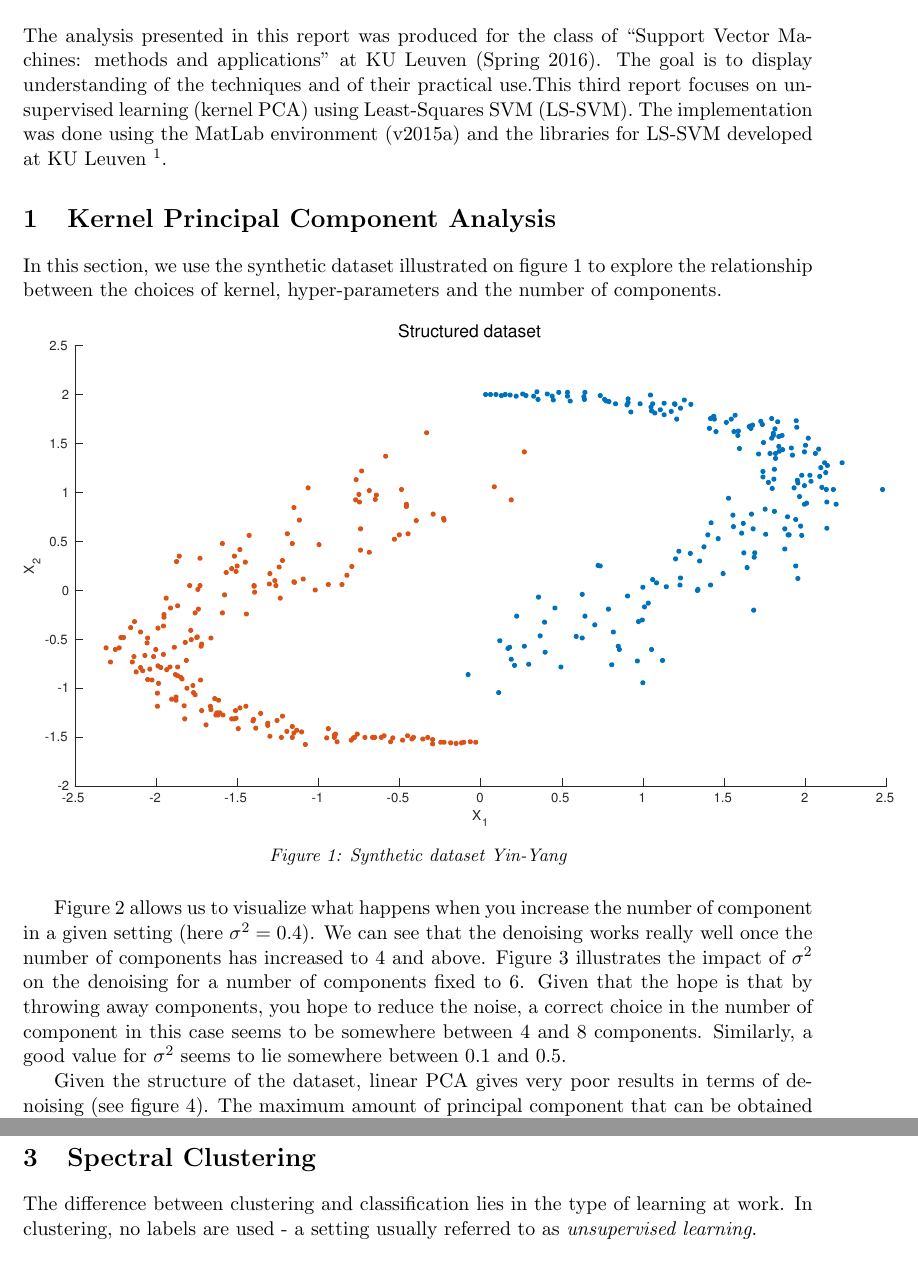
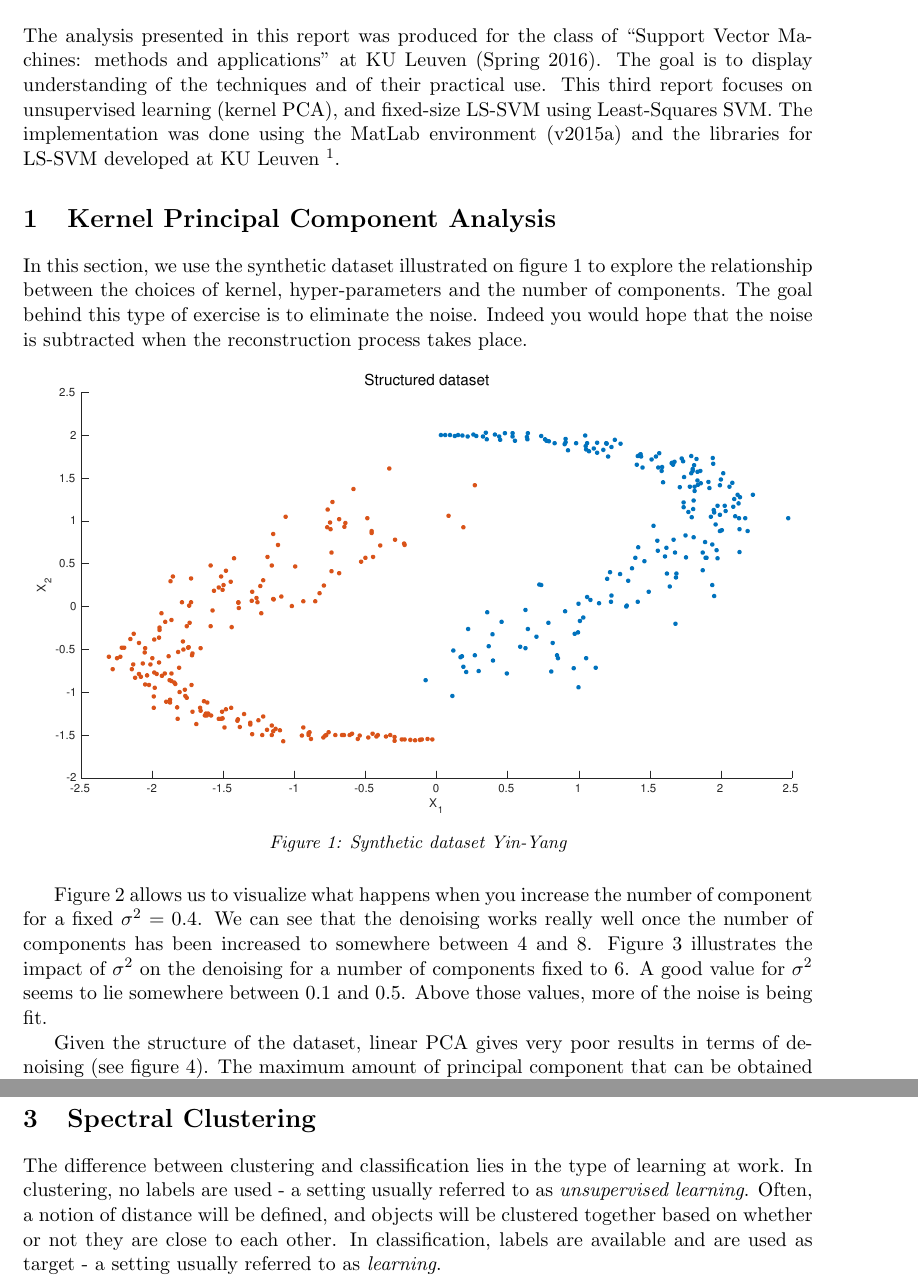
Before and after one commit to 0mician/SVM-UnsupervisedLearning, a LaTeX document (report/report.tex): two parts of pages 3 and 6 of 12 before the commit and two parts of pages 3 and 7 of 11 after it, joined at a grey line, cut so that both start at the same text. Compiled offline with pdfLaTeX.

Commit message:
update report

```diff
--- a/report/report.tex
+++ b/report/report.tex
@@ -26,35 +26,36 @@
 The analysis presented in this report was produced for the class of
 ``Support Vector Machines: methods and applications'' at KU Leuven
 (Spring 2016). The goal is to display understanding of the techniques
-and of their practical use.This third report focuses on unsupervised
-learning (kernel PCA) using Least-Squares SVM (LS-SVM). The
-implementation was done using the MatLab environment (v2015a) and the
-libraries for LS-SVM developed at KU Leuven
+and of their practical use. This third report focuses on unsupervised
+learning (kernel PCA), and fixed-size LS-SVM using Least-Squares
+SVM. The implementation was done using the MatLab environment (v2015a)
+and the libraries for LS-SVM developed at KU Leuven
 \footnote{http://www.esat.kuleuven.be/sista/lssvmlab/}.
 
 \section{Kernel Principal Component Analysis}
 
 In this section, we use the synthetic dataset illustrated on figure
 \ref{fig:kpca_dataset} to explore the relationship between the choices
-of kernel, hyper-parameters and the number of components.
+of kernel, hyper-parameters and the number of components. The goal
+behind this type of exercise is to eliminate the noise. Indeed you
+would hope that the noise is subtracted when the reconstruction
+process takes place.
 
 \begin{figure}[H]
   \centering
-  \includegraphics[scale=.40]{kpca_dataset.pdf}
+  \includegraphics[scale=.35]{kpca_dataset.pdf}
   \caption{Synthetic dataset Yin-Yang}
   \label{fig:kpca_dataset}
 \end{figure}
 
 Figure \ref{fig:kpca_ncomp} allows us to visualize what happens when
-you increase the number of component in a given setting (here
-$\sigma^2=0.4$). We can see that the denoising works really well once
-the number of components has increased to 4 and above. Figure
+you increase the number of component for a fixed $\sigma^2=0.4$. We
+can see that the denoising works really well once the number of
+components has been increased to somewhere between 4 and 8. Figure
 \ref{fig:kpca_sigma} illustrates the impact of $\sigma^2$ on the
-denoising for a number of components fixed to 6. Given that the hope
-is that by throwing away components, you hope to reduce the noise, a
-correct choice in the number of component in this case seems to be
-somewhere between 4 and 8 components. Similarly, a good value for
-$\sigma^2$ seems to lie somewhere between 0.1 and 0.5.
+denoising for a number of components fixed to 6. A good value for
+$\sigma^2$ seems to lie somewhere between 0.1 and 0.5. Above those
+values, more of the noise is being fit.
 
 Given the structure of the dataset, linear PCA gives very poor results
 in terms of denoising (see figure \ref{fig:kpca_linear}). The maximum
@@ -133,7 +135,11 @@ digits.
 
 The difference between clustering and classification lies in the type
 of learning at work. In clustering, no labels are used - a setting
-usually referred to as \emph{unsupervised learning}.
+usually referred to as \emph{unsupervised learning}. Often, a notion
+of distance will be defined, and objects will be clustered together
+based on whether or not they are close to each other. In
+classification, labels are available and are used as target - a
+setting usually referred to as \emph{learning}.
 
 On the figure \ref{fig:sclustering_origcl} and
 \ref{fig:sclustering_matrix} we can see the results fo the spectral
```
Also changed, not shown: report/report.tex (41 more changed lines).
